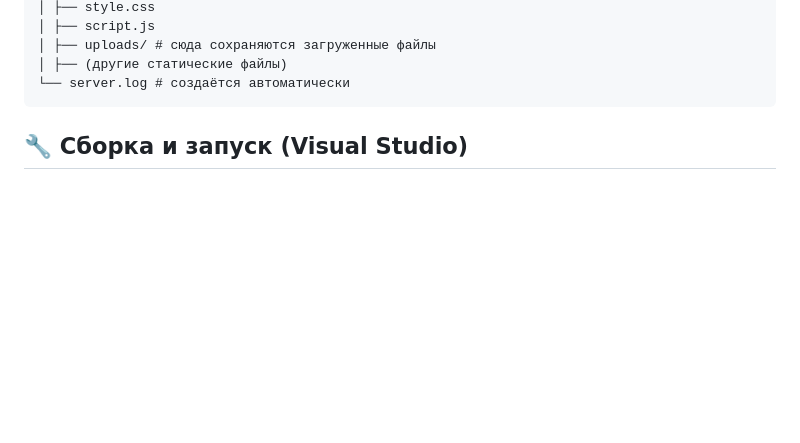
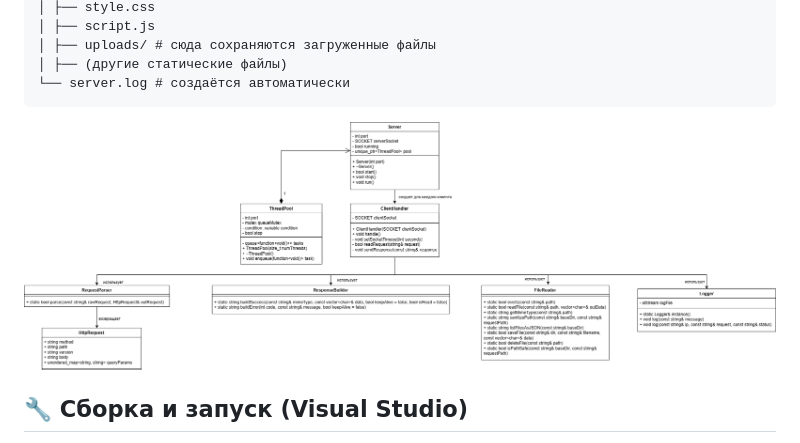
Before and after one commit to nudycorp/HTTP-Static-Server, a Markdown page: README.md, the part around the change. Drawn GitHub-style; pictures changed too: UML.png (added); blank space fills up the shorter version.

````diff
--- a/README.md
+++ b/README.md
@@ -43,6 +43,8 @@ http_server/
 │ ├── (другие статические файлы)
 └── server.log # создаётся автоматически
 ```
+
+![UML Diagram](UML.png "UML")
 
 ## 🔧 Сборка и запуск (Visual Studio)
 
````
